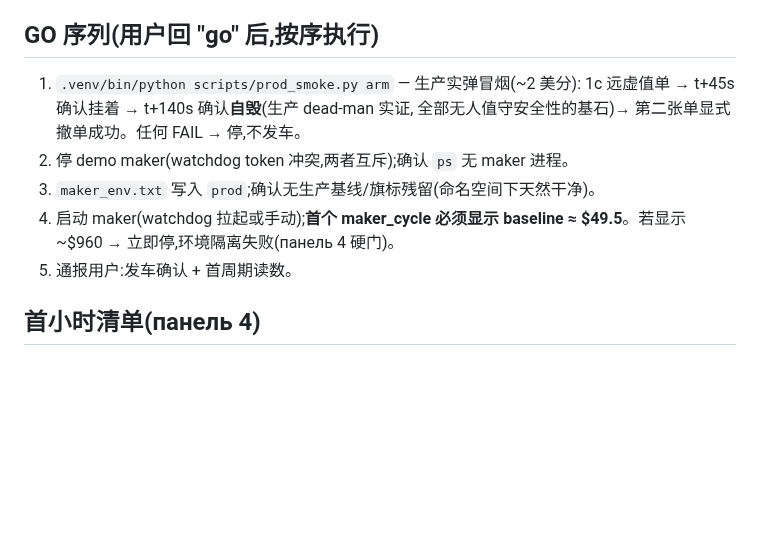
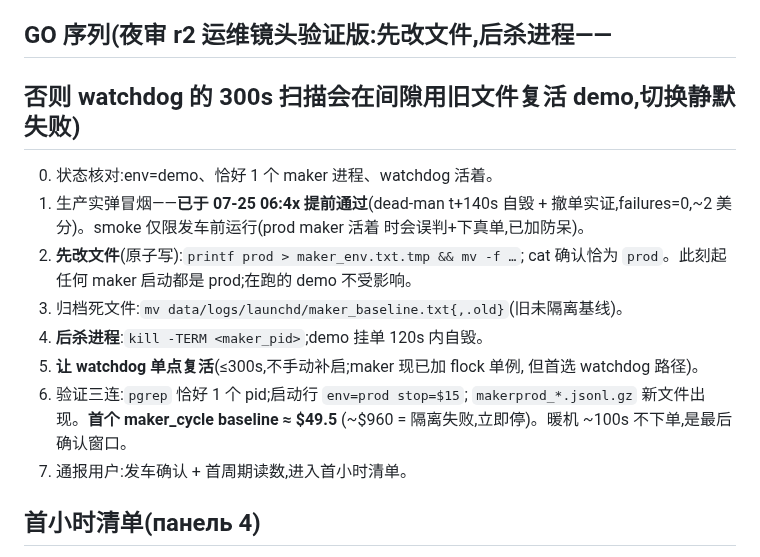
Before and after one commit to lexilei/alpha-graph, a Markdown page: reports/preflight_2026-07-25.md, the part around the change. GitHub-like rendering; blank space fills up the shorter version.

```diff
--- a/reports/preflight_2026-07-25.md
+++ b/reports/preflight_2026-07-25.md
@@ -23,16 +23,23 @@
   sink 热路径 ENOSPC 防护
 - smoke 脚本只读阶段已实测生产 8/8 通过
 
-## GO 序列(用户回 "go" 后,按序执行)
+## GO 序列(夜审 r2 运维镜头验证版:**先改文件,后杀进程**——
+## 否则 watchdog 的 300s 扫描会在间隙用旧文件复活 demo,切换静默失败)
 
-1. `.venv/bin/python scripts/prod_smoke.py arm` — 生产实弹冒烟(~2 美分):
-   1c 远虚值单 → t+45s 确认挂着 → t+140s 确认**自毁**(生产 dead-man 实证,
-   全部无人值守安全性的基石)→ 第二张单显式撤单成功。任何 FAIL → 停,不发车。
-2. 停 demo maker(watchdog token 冲突,两者互斥);确认 `ps` 无 maker 进程。
-3. `maker_env.txt` 写入 `prod`;确认无生产基线/旗标残留(命名空间下天然干净)。
-4. 启动 maker(watchdog 拉起或手动);**首个 maker_cycle 必须显示
-   baseline ≈ $49.5**。若显示 ~$960 → 立即停,环境隔离失败(панель 4 硬门)。
-5. 通报用户:发车确认 + 首周期读数。
+0. 状态核对:env=demo、恰好 1 个 maker 进程、watchdog 活着。
+1. 生产实弹冒烟——**已于 07-25 06:4x 提前通过**(dead-man t+140s 自毁 +
+   撤单实证,failures=0,~2 美分)。smoke 仅限发车前运行(prod maker 活着
+   时会误判+下真单,已加防呆)。
+2. **先改文件**(原子写):`printf prod > maker_env.txt.tmp && mv -f …`;
+   cat 确认恰为 `prod`。此刻起任何 maker 启动都是 prod;在跑的 demo 不受影响。
+3. 归档死文件:`mv data/logs/launchd/maker_baseline.txt{,.old}`(旧未隔离基线)。
+4. **后杀进程**:`kill -TERM <maker_pid>`;demo 挂单 120s 内自毁。
+5. **让 watchdog 单点复活**(≤300s,不手动补启;maker 现已加 flock 单例,
+   但首选 watchdog 路径)。
+6. 验证三连:`pgrep` 恰好 1 个 pid;启动行 `env=prod stop=$15`;
+   `makerprod_*.jsonl.gz` 新文件出现。**首个 maker_cycle baseline ≈ $49.5**
+   (~$960 = 隔离失败,立即停)。暖机 ~100s 不下单,是最后确认窗口。
+7. 通报用户:发车确认 + 首周期读数,进入首小时清单。
 
 ## 首小时清单(панель 4)
 
```
Also changed, not shown: reports/nightly_review.md (+27 -0 lines).
